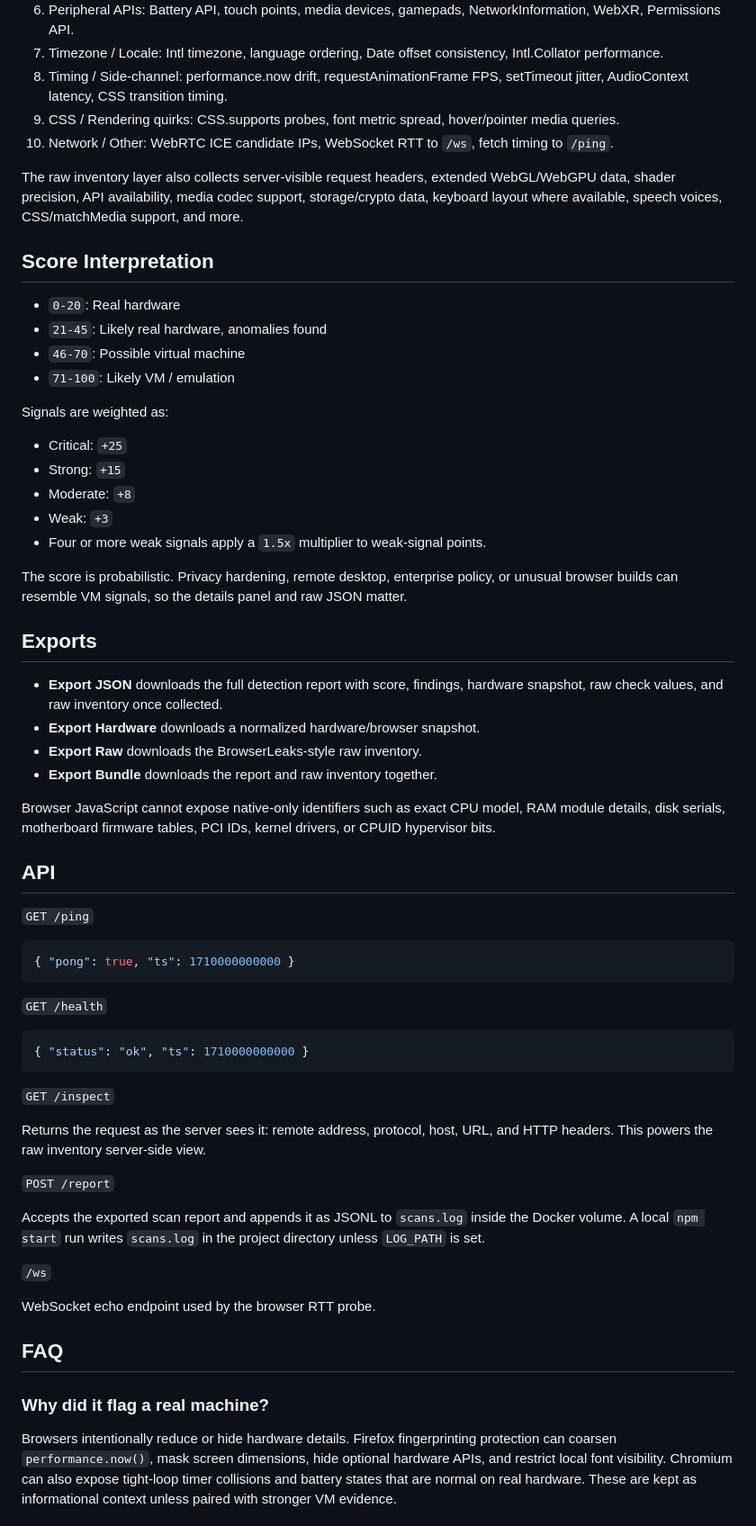
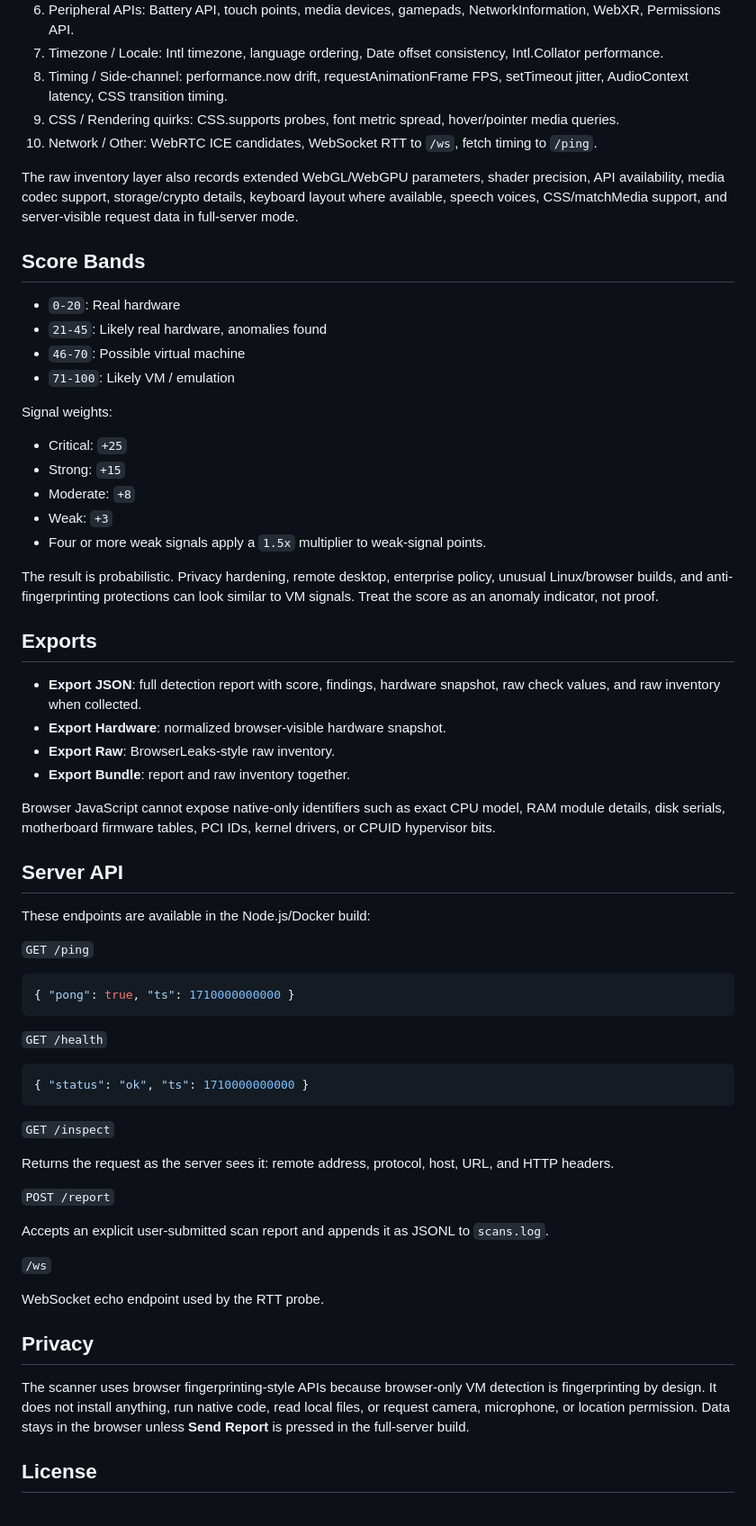
Before and after one commit to Zeldrizz/virtual-machine-detector, a Markdown page: README.md, the part around one of its changes. Shown at 90% size. Drawn GitHub-style.

```diff
--- a/README.md
+++ b/README.md
@@ -95,18 +82,18 @@ The score uses 10 browser-only blocks:
 7. Timezone / Locale: Intl timezone, language ordering, Date offset consistency, Intl.Collator performance.
 8. Timing / Side-channel: performance.now drift, requestAnimationFrame FPS, setTimeout jitter, AudioContext latency, CSS transition timing.
 9. CSS / Rendering quirks: CSS.supports probes, font metric spread, hover/pointer media queries.
-10. Network / Other: WebRTC ICE candidate IPs, WebSocket RTT to `/ws`, fetch timing to `/ping`.
+10. Network / Other: WebRTC ICE candidates, WebSocket RTT to `/ws`, fetch timing to `/ping`.
 
-The raw inventory layer also collects server-visible request headers, extended WebGL/WebGPU data, shader precision, API availability, media codec support, storage/crypto data, keyboard layout where available, speech voices, CSS/matchMedia support, and more.
+The raw inventory layer also records extended WebGL/WebGPU parameters, shader precision, API availability, media codec support, storage/crypto details, keyboard layout where available, speech voices, CSS/matchMedia support, and server-visible request data in full-server mode.
 
-## Score Interpretation
+## Score Bands
 
 - `0-20`: Real hardware
 - `21-45`: Likely real hardware, anomalies found
 - `46-70`: Possible virtual machine
 - `71-100`: Likely VM / emulation
 
-Signals are weighted as:
+Signal weights:
 
 - Critical: `+25`
 - Strong: `+15`
@@ -114,18 +101,20 @@ Signals are weighted as:
 - Weak: `+3`
 - Four or more weak signals apply a `1.5x` multiplier to weak-signal points.
 
-The score is probabilistic. Privacy hardening, remote desktop, enterprise policy, or unusual browser builds can resemble VM signals, so the details panel and raw JSON matter.
+The result is probabilistic. Privacy hardening, remote desktop, enterprise policy, unusual Linux/browser builds, and anti-fingerprinting protections can look similar to VM signals. Treat the score as an anomaly indicator, not proof.
 
 ## Exports
 
-- **Export JSON** downloads the full detection report with score, findings, hardware snapshot, raw check values, and raw inventory once collected.
-- **Export Hardware** downloads a normalized hardware/browser snapshot.
-- **Export Raw** downloads the BrowserLeaks-style raw inventory.
-- **Export Bundle** downloads the report and raw inventory together.
+- **Export JSON**: full detection report with score, findings, hardware snapshot, raw check values, and raw inventory when collected.
+- **Export Hardware**: normalized browser-visible hardware snapshot.
+- **Export Raw**: BrowserLeaks-style raw inventory.
+- **Export Bundle**: report and raw inventory together.
 
 Browser JavaScript cannot expose native-only identifiers such as exact CPU model, RAM module details, disk serials, motherboard firmware tables, PCI IDs, kernel drivers, or CPUID hypervisor bits.
 
-## API
+## Server API
+
+These endpoints are available in the Node.js/Docker build:
 
 `GET /ping`
 
@@ -141,19 +130,19 @@ Browser JavaScript cannot expose native-only identifiers such as exact CPU model
 
 `GET /inspect`
 
-Returns the request as the server sees it: remote address, protocol, host, URL, and HTTP headers. This powers the raw inventory server-side view.
+Returns the request as the server sees it: remote address, protocol, host, URL, and HTTP headers.
 
 `POST /report`
 
-Accepts the exported scan report and appends it as JSONL to `scans.log` inside the Docker volume. A local `npm start` run writes `scans.log` in the project directory unless `LOG_PATH` is set.
+Accepts an explicit user-submitted scan report and appends it as JSONL to `scans.log`.
 
 `/ws`
 
-WebSocket echo endpoint used by the browser RTT probe.
+WebSocket echo endpoint used by the RTT probe.
 
-## FAQ
+## Privacy
 
-### Why did it flag a real machine?
+The scanner uses browser fingerprinting-style APIs because browser-only VM detection is fingerprinting by design. It does not install anything, run native code, read local files, or request camera, microphone, or location permission. Data stays in the browser unless **Send Report** is pressed in the full-server build.
 
-Browsers intentionally reduce or hide hardware details. Firefox fingerprinting protection can coarsen `performance.now()`, mask screen dimensions, hide optional hardware APIs, and restrict local font visibility. Chromium can also expose tight-loop timer collisions and battery states that are normal on real hardware. These are kept as informational context unless paired with stronger VM evidence.
+## License
 
```
Also changed, not shown: other parts of README.md (+48 -79 lines), report.md (+1 -1 lines).
